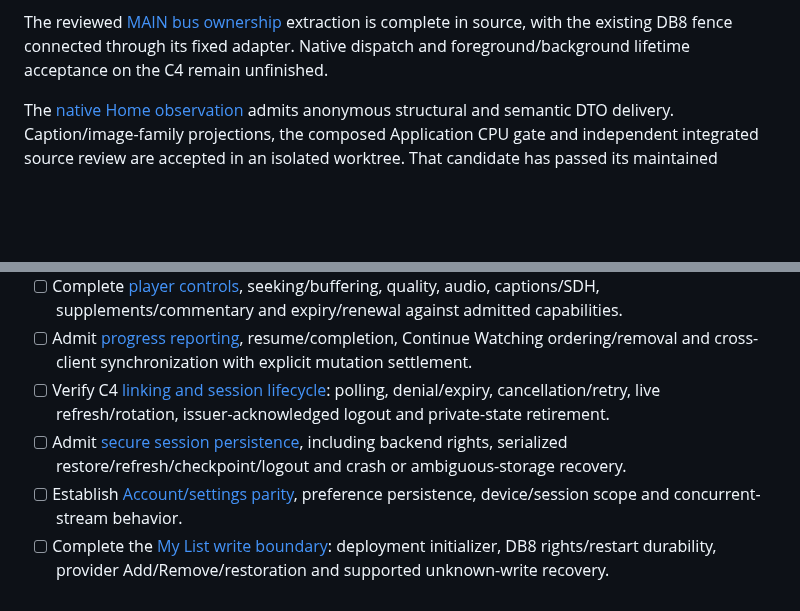
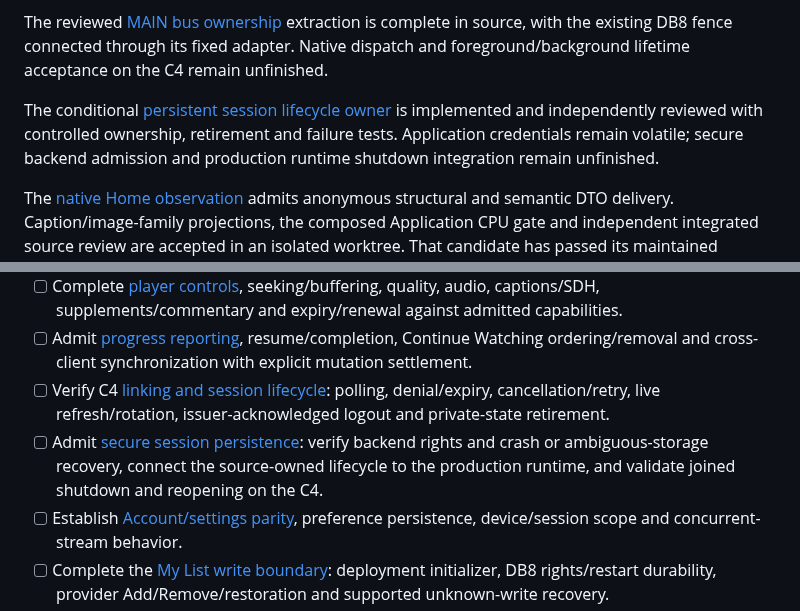
Before and after one commit to mikestopcontinues/criterion-webos, a Markdown page: TASKS.md, 2 parts joined by grey strips. Drawn GitHub-style; blank space fills up the shorter version.

```diff
--- a/TASKS.md
+++ b/TASKS.md
@@ -11,6 +11,8 @@ Root owns integration, provider access, product acceptance and publication. Publ
 The inert MAIN packaging export, maintained [MAIN producer](tools/package-native/producer.ts) and explicit packaged Widevine access probe are integrated. A complete maintained MAIN SDK build and [audited development export](docs/native-package.md#development-verification-scope) have passed on an explicit read-only application source basis, with a matched CPU source gate. The verified CLI configuration correction is integrated. Its operational consumer must be [Elgee's canonical deployment entry point](/Users/mike/Code/elgee-tv/TASKS.md#deployment-pipeline). [Target prerequisite observations](docs/native-package.md#target-prerequisites), including ARM32 NEON capability, are established; Criterion native runtime admission and exact-package install, launch/render and complete cleanup remain the first device checkpoint. No Criterion package has been installed on the C4. Caller, service, EME and licensed playback require separate device checkpoints.
 
 The reviewed [MAIN bus ownership](docs/list-writes.md#storage-and-deployment-boundary) extraction is complete in source, with the existing DB8 fence connected through its fixed adapter. Native dispatch and foreground/background lifetime acceptance on the C4 remain unfinished.
+
+The conditional [persistent session lifecycle owner](docs/session.md#persistence-admission) is implemented and independently reviewed with controlled ownership, retirement and failure tests. Application credentials remain volatile; secure backend admission and production runtime shutdown integration remain unfinished.
 
 The [native Home observation](docs/account.md#native-home-observation) admits anonymous structural and semantic DTO delivery. Caption/image-family projections, the composed Application CPU gate and independent integrated source review are accepted in an isolated worktree. That candidate has passed its maintained production Home/Continue Watching SDL/GLES journey with first-party activation, current shelf painting and verified issuer logout, joined disposal and external cleanup. Decoded live artwork, compositor completion, reference pixel parity and C4 behavior remain unadmitted. Native caption ownership, gallery layout and hero/actions remain unfinished. Production Home default integration is held until the native replacement preserves the working hero/actions.
 
@@ -30,7 +32,7 @@ Public source and the GitHub Pages landing page are live. [Native packaging](doc
 - [ ] Complete [player controls](docs/reference-app.md#plxnative-player-starting-point), seeking/buffering, quality, audio, captions/SDH, supplements/commentary and expiry/renewal against admitted capabilities.
 - [ ] Admit [progress reporting](docs/progress.md), resume/completion, Continue Watching ordering/removal and cross-client synchronization with explicit mutation settlement.
 - [ ] Verify C4 [linking and session lifecycle](docs/session.md): polling, denial/expiry, cancellation/retry, live refresh/rotation, issuer-acknowledged logout and private-state retirement.
-- [ ] Admit [secure session persistence](docs/session.md#persistence-admission), including backend rights, serialized restore/refresh/checkpoint/logout and crash or ambiguous-storage recovery.
+- [ ] Admit [secure session persistence](docs/session.md#persistence-admission): verify backend rights and crash or ambiguous-storage recovery, connect the source-owned lifecycle to the production runtime, and validate joined shutdown and reopening on the C4.
 - [ ] Establish [Account/settings parity](docs/reference-app.md#unobserved-boundaries), preference persistence, device/session scope and concurrent-stream behavior.
 - [ ] Complete the [My List write boundary](docs/list-writes.md): deployment initializer, DB8 rights/restart durability, provider Add/Remove/restoration and supported unknown-write recovery.
 - [ ] Admit remaining [My List filters and observed-cursor continuation](docs/account.md#subscriber-method-admission), membership absence/subtypes and live relink/foreground/private-history retirement.
```
Also changed, not shown: docs/session.md (+10 -4 lines).
